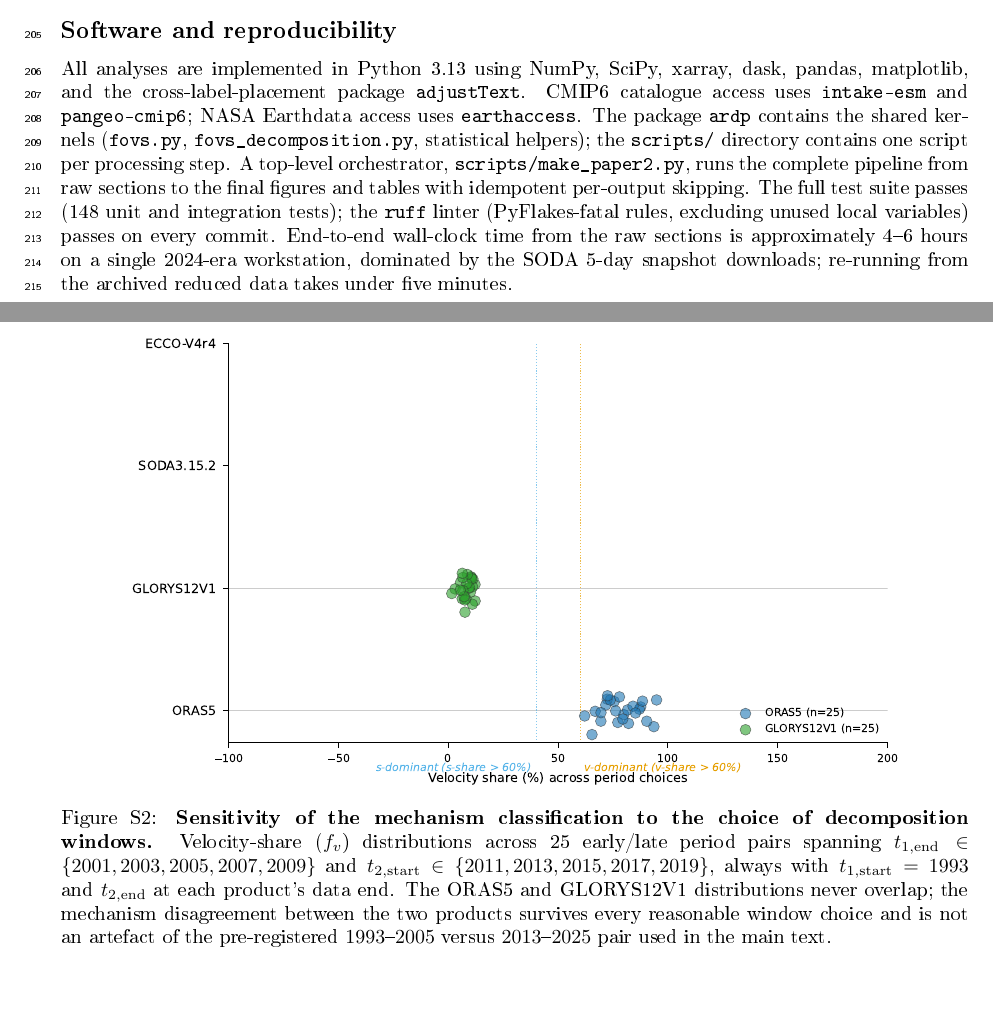
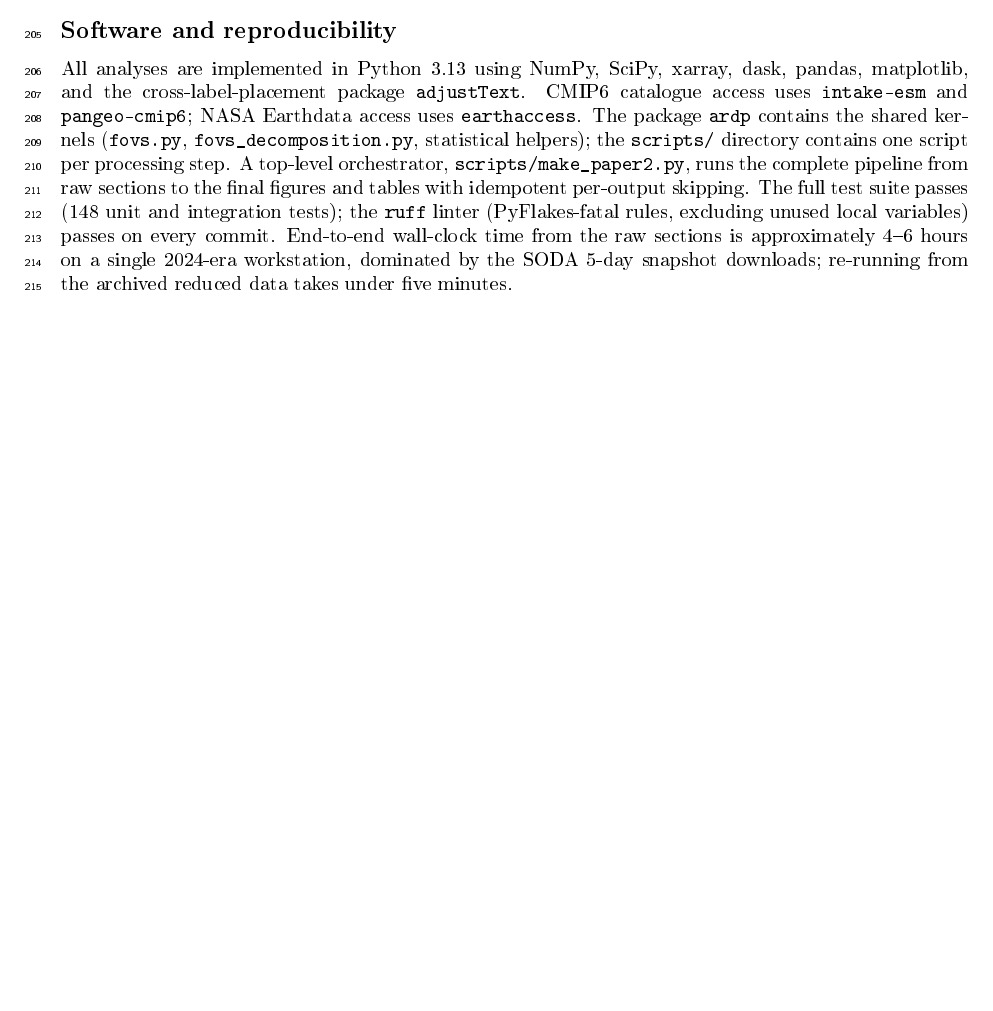
Before and after one commit to bijanf/ardp, a LaTeX document (paper2/SI.tex): two parts of pages 5 and 6 of 7 before the commit and part of page 5 of 6 after it, the two joined at a grey line, cut so that both start at the same text, the shorter picture padded with empty space. The pictures show the PDF file paper2/SI.pdf that the author committed with the source.

Commit message:
Paper 2 SI: drop duplicate Supp Figs S2, S4 -- they're already Main Fig 4 panels (b)/(c); redirect cross-refs to Main

```diff
--- a/paper2/SI.tex
+++ b/paper2/SI.tex
@@ -175,18 +175,3 @@ We follow the standard emergent constraint approach \citep{Portmann2026, Dong202
 
 All analyses are implemented in Python 3.13 using NumPy, SciPy, xarray, dask, pandas, matplotlib, and the cross-label-placement package \texttt{adjustText}. CMIP6 catalogue access uses \texttt{intake-esm} and \texttt{pangeo-cmip6}; NASA Earthdata access uses \texttt{earthaccess}. The package \texttt{ardp} contains the shared kernels (\texttt{fovs.py}, \texttt{fovs\_decomposition.py}, statistical helpers); the \texttt{scripts/} directory contains one script per processing step. A top-level orchestrator, \texttt{scripts/make\_paper2.py}, runs the complete pipeline from raw sections to the final figures and tables with idempotent per-output skipping. The full test suite passes (148 unit and integration tests); the \texttt{ruff} linter (PyFlakes-fatal rules, excluding unused local variables) passes on every commit. End-to-end wall-clock time from the raw sections is approximately 4--6 hours on a single 2024-era workstation, dominated by the SODA 5-day snapshot downloads; re-running from the archived reduced data takes under five minutes.
 
-\clearpage
-\section*{Supplementary Figures}
-
-% Renumber figures S1, S2, ... (manual setcounter below skips numbers
-% reserved for figures that were promoted into the main text).
-\renewcommand{\thefigure}{S\arabic{figure}}
-
-% Skip S1 (lead-lag, kept in main text Fig 6a). The next figure is S2.
-\setcounter{figure}{1}
-\begin{figure}[h]
-\centering
-\includegraphics[width=0.85\linewidth]{figS2_decomposition_sensitivity.pdf}
-\caption{\textbf{Sensitivity of the mechanism classification to the choice of decomposition windows.} Velocity-share ($f_v$) distributions across 25 early/late period pairs spanning $t_{1,\mathrm{end}}\in\{2001,2003,2005,2007,2009\}$ and $t_{2,\mathrm{start}}\in\{2011,2013,2015,2017,2019\}$, always with $t_{1,\mathrm{start}}=1993$ and $t_{2,\mathrm{end}}$ at each product's data end. The ORAS5 and GLORYS12V1 distributions never overlap; the mechanism disagreement between the two products survives every reasonable window choice and is not an artefact of the pre-registered $1993$--$2005$ versus $2013$--$2025$ pair used in the main text.}
-\label{fig:S2}
-\end{figure}
```
Also changed, not shown: paper2/SI.pdf, paper2/SI.tex (21 more changed lines).
